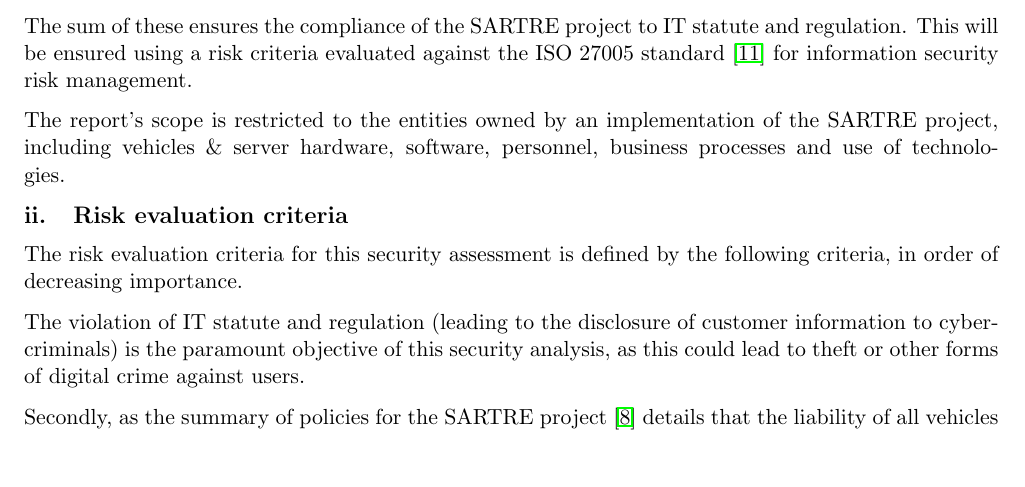
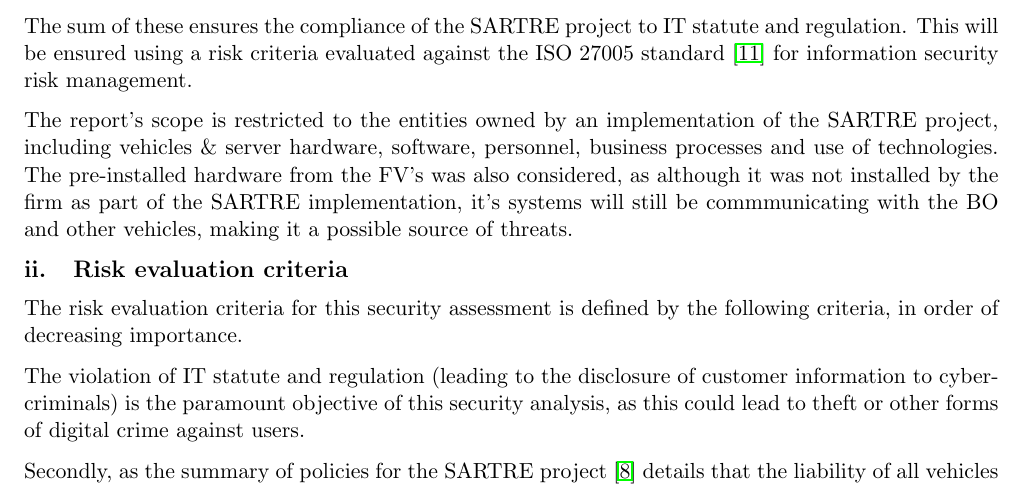
Before and after one commit to mb1069/PSEC_Assessment, a LaTeX document (report/report.tex): part of page 3 of 19, cut so that both start at the same text, the shorter picture padded with empty space. Compiled offline with pdfLaTeX.

Commit message:
Minor addition, formatting

```diff
--- a/report/report.tex
+++ b/report/report.tex
@@ -74,7 +74,7 @@ The purpose of this report is to ensure the availability, integrity and safety o
 
 The sum of these ensures the compliance of the SARTRE project to IT statute and regulation. This will be ensured using a risk criteria evaluated against the ISO 27005  standard \cite{Iso2005-nn} for information security risk management.
 
-The report's scope is restricted to the entities owned by an implementation of the SARTRE project, including vehicles \& server hardware, software, personnel, business processes and use of technologies.
+The report's scope is restricted to the entities owned by an implementation of the SARTRE project, including vehicles \& server hardware, software, personnel, business processes and use of technologies. The pre-installed hardware from the FV's was also considered, as although it was not installed by the firm as part of the SARTRE implementation, it's systems will still be commmunicating with the BO and other vehicles, making it a possible source of threats.
 
 \subsection{Risk evaluation criteria}
 The risk evaluation criteria for this security assessment is defined by the following criteria, in order of decreasing importance.
```
Also changed, not shown: report/report.tex (9 more changed lines).
